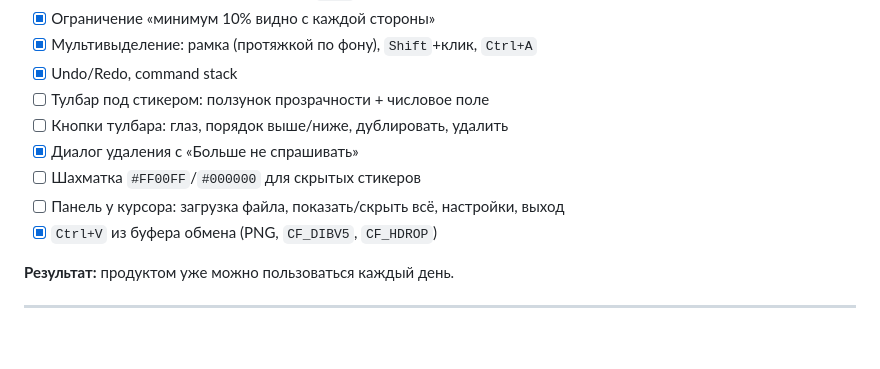
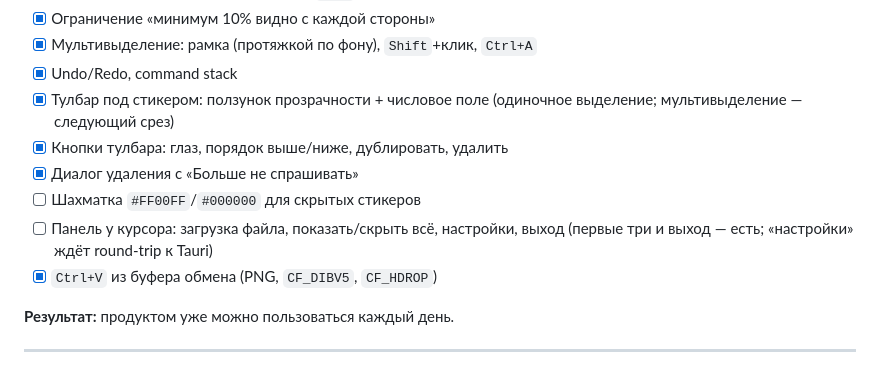
Before and after one commit to reteren/resticker, a Markdown page: ROADMAP.md, the part around the change. Rendered like a GitHub page; blank space fills up the shorter version.

Commit message:
docs(roadmap): tick M2 toolbar — delivered in integration slice 6

```diff
--- a/ROADMAP.md
+++ b/ROADMAP.md
@@ -71,11 +71,11 @@
 - [x] Ограничение «минимум 10% видно с каждой стороны»
 - [x] Мультивыделение: рамка (протяжкой по фону), `Shift`+клик, `Ctrl+A`
 - [x] Undo/Redo, command stack
-- [ ] Тулбар под стикером: ползунок прозрачности + числовое поле
-- [ ] Кнопки тулбара: глаз, порядок выше/ниже, дублировать, удалить
+- [x] Тулбар под стикером: ползунок прозрачности + числовое поле (одиночное выделение; мультивыделение — следующий срез)
+- [x] Кнопки тулбара: глаз, порядок выше/ниже, дублировать, удалить
 - [x] Диалог удаления с «Больше не спрашивать»
 - [ ] Шахматка `#FF00FF`/`#000000` для скрытых стикеров
-- [ ] Панель у курсора: загрузка файла, показать/скрыть всё, настройки, выход
+- [ ] Панель у курсора: загрузка файла, показать/скрыть всё, настройки, выход (первые три и выход — есть; «настройки» ждёт round-trip к Tauri)
 - [x] `Ctrl+V` из буфера обмена (PNG, `CF_DIBV5`, `CF_HDROP`)
 
 **Результат:** продуктом уже можно пользоваться каждый день.
```
